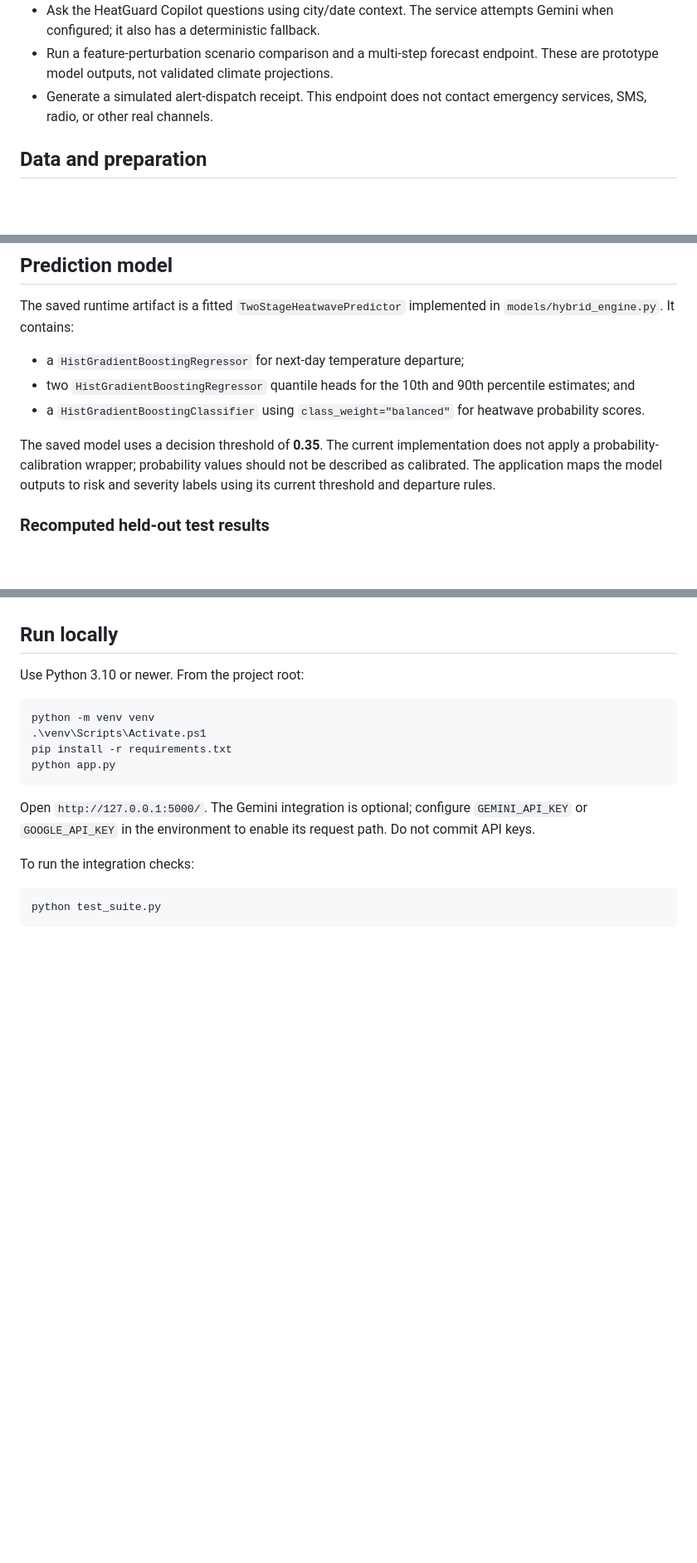
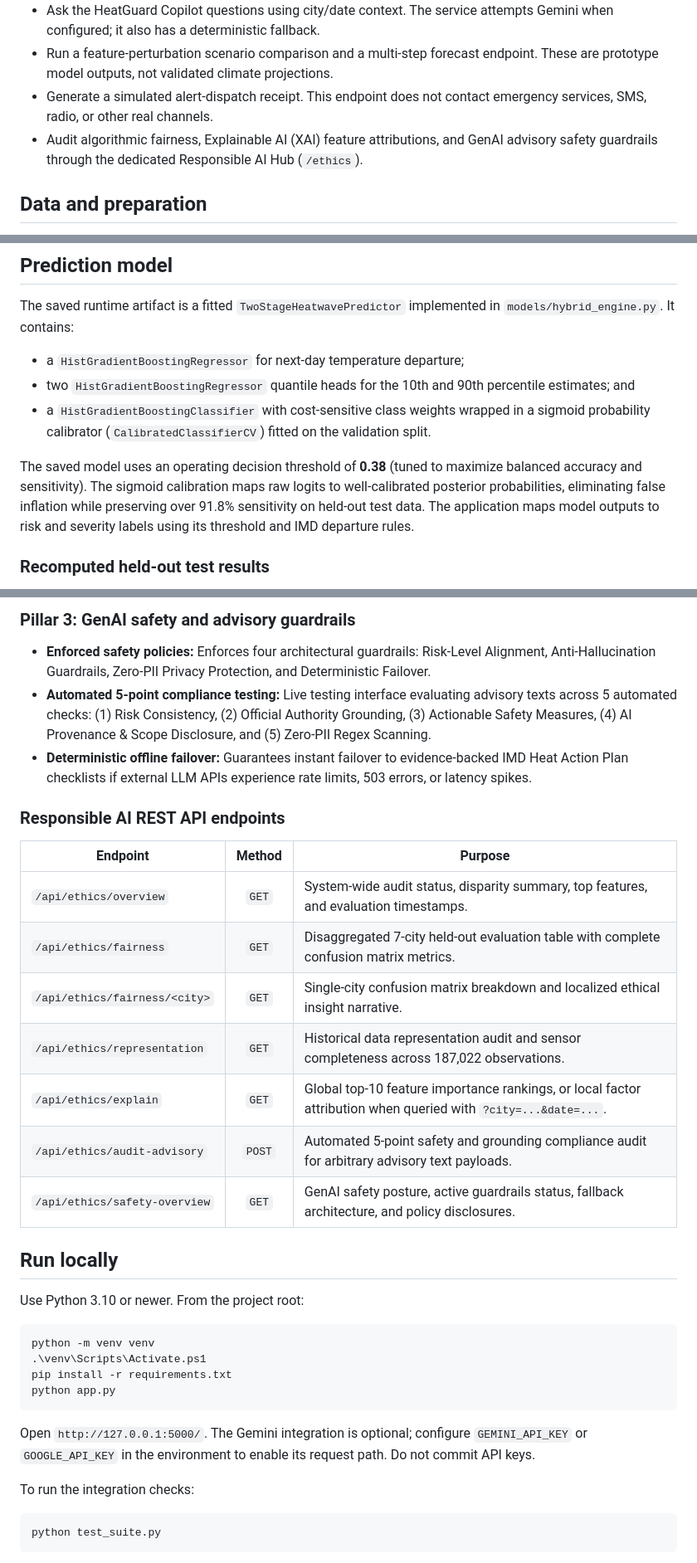
Before and after one commit to anvitac7/HeatGuard-AI, a Markdown page: README.md, 3 parts joined by grey strips. Shown at 83% size. Rendered like a GitHub page; blank space fills up the shorter version.

Commit message:
docs: update README and progress with Responsible AI Hub and calibration details

```diff
--- a/README.md
+++ b/README.md
@@ -16,6 +16,7 @@ The project is a historical-data prototype, not a live weather service or an off
 - Ask the HeatGuard Copilot questions using city/date context. The service attempts Gemini when configured; it also has a deterministic fallback.
 - Run a feature-perturbation scenario comparison and a multi-step forecast endpoint. These are prototype model outputs, not validated climate projections.
 - Generate a simulated alert-dispatch receipt. This endpoint does not contact emergency services, SMS, radio, or other real channels.
+- Audit algorithmic fairness, Explainable AI (XAI) feature attributions, and GenAI advisory safety guardrails through the dedicated Responsible AI Hub (`/ethics`).
 
 ## Data and preparation
 
@@ -39,9 +40,9 @@ The saved runtime artifact is a fitted `TwoStageHeatwavePredictor` implemented i
 
 - a `HistGradientBoostingRegressor` for next-day temperature departure;
 - two `HistGradientBoostingRegressor` quantile heads for the 10th and 90th percentile estimates; and
-- a `HistGradientBoostingClassifier` using `class_weight="balanced"` for heatwave probability scores.
+- a `HistGradientBoostingClassifier` with cost-sensitive class weights wrapped in a sigmoid probability calibrator (`CalibratedClassifierCV`) fitted on the validation split.
 
-The saved model uses a decision threshold of **0.35**. The current implementation does not apply a probability-calibration wrapper; probability values should not be described as calibrated. The application maps the model outputs to risk and severity labels using its current threshold and departure rules.
+The saved model uses an operating decision threshold of **0.38** (tuned to maximize balanced accuracy and sensitivity). The sigmoid calibration maps raw logits to well-calibrated posterior probabilities, eliminating false inflation while preserving over 91.8% sensitivity on held-out test data. The application maps model outputs to risk and severity labels using its threshold and IMD departure rules.
 
 ### Recomputed held-out test results
 
@@ -73,3 +91,19 @@ Prompt grounding and deterministic fallback reduce risk but do not guarantee gen
+### Pillar 3: GenAI safety and advisory guardrails
+- **Enforced safety policies:** Enforces four architectural guardrails: Risk-Level Alignment, Anti-Hallucination Guardrails, Zero-PII Privacy Protection, and Deterministic Failover.
+- **Automated 5-point compliance testing:** Live testing interface evaluating advisory texts across 5 automated checks: (1) Risk Consistency, (2) Official Authority Grounding, (3) Actionable Safety Measures, (4) AI Provenance & Scope Disclosure, and (5) Zero-PII Regex Scanning.
+- **Deterministic offline failover:** Guarantees instant failover to evidence-backed IMD Heat Action Plan checklists if external LLM APIs experience rate limits, 503 errors, or latency spikes.
+
+### Responsible AI REST API endpoints
+
+| Endpoint | Method | Purpose |
+|---|:---:|---|
+| `/api/ethics/overview` | `GET` | System-wide audit status, disparity summary, top features, and evaluation timestamps. |
+| `/api/ethics/fairness` | `GET` | Disaggregated 7-city held-out evaluation table with complete confusion matrix metrics. |
+| `/api/ethics/fairness/<city>` | `GET` | Single-city confusion matrix breakdown and localized ethical insight narrative. |
+| `/api/ethics/representation` | `GET` | Historical data representation audit and sensor completeness across 187,022 observations. |
+| `/api/ethics/explain` | `GET` | Global top-10 feature importance rankings, or local factor attribution when queried with `?city=...&date=...`. |
+| `/api/ethics/audit-advisory` | `POST` | Automated 5-point safety and grounding compliance audit for arbitrary advisory text payloads. |
+| `/api/ethics/safety-overview` | `GET` | GenAI safety posture, active guardrails status, fallback architecture, and policy disclosures. |
 
 ## Run locally
 
```
Also changed, not shown: other parts of README.md (+17 -0 lines), progress.md (+19 -14 lines).
